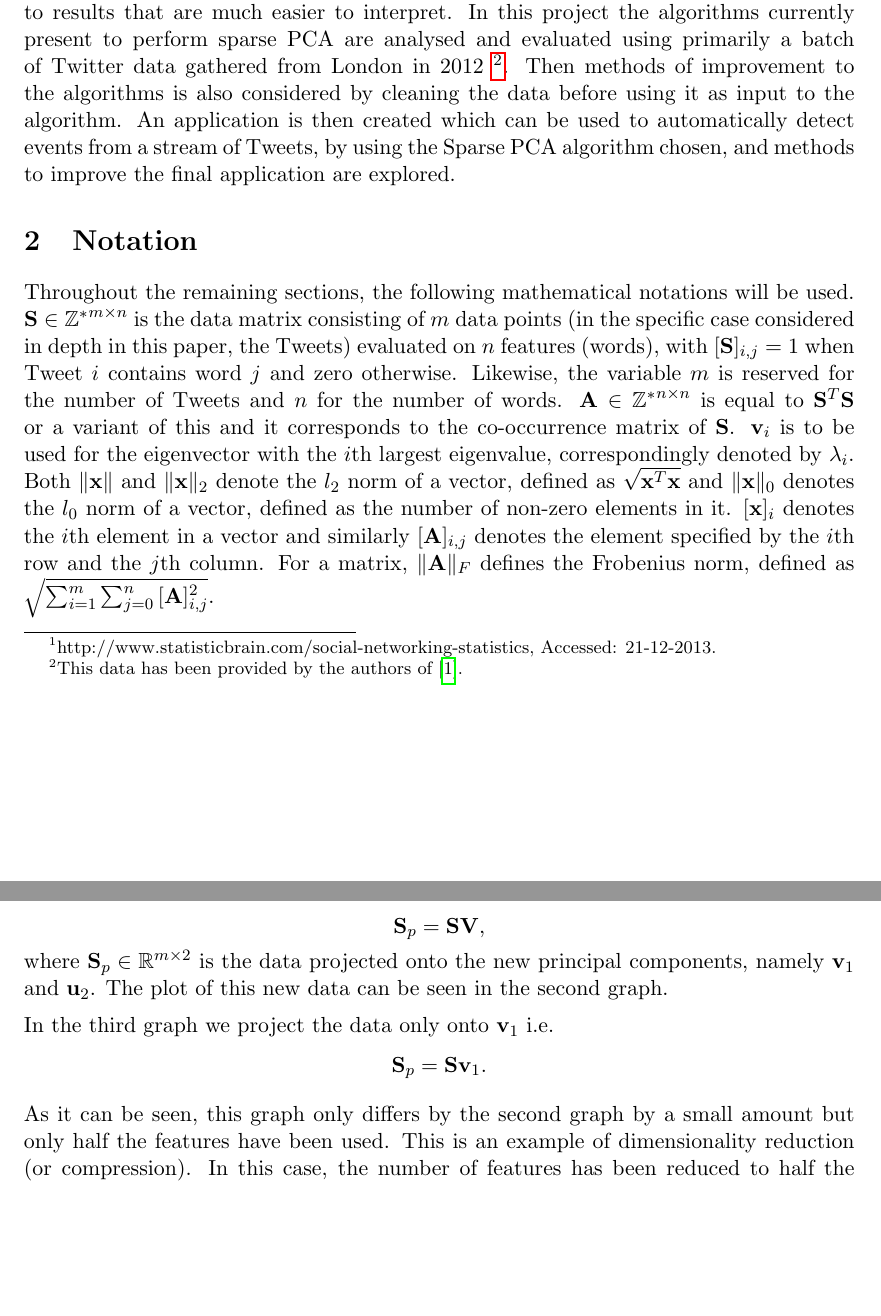
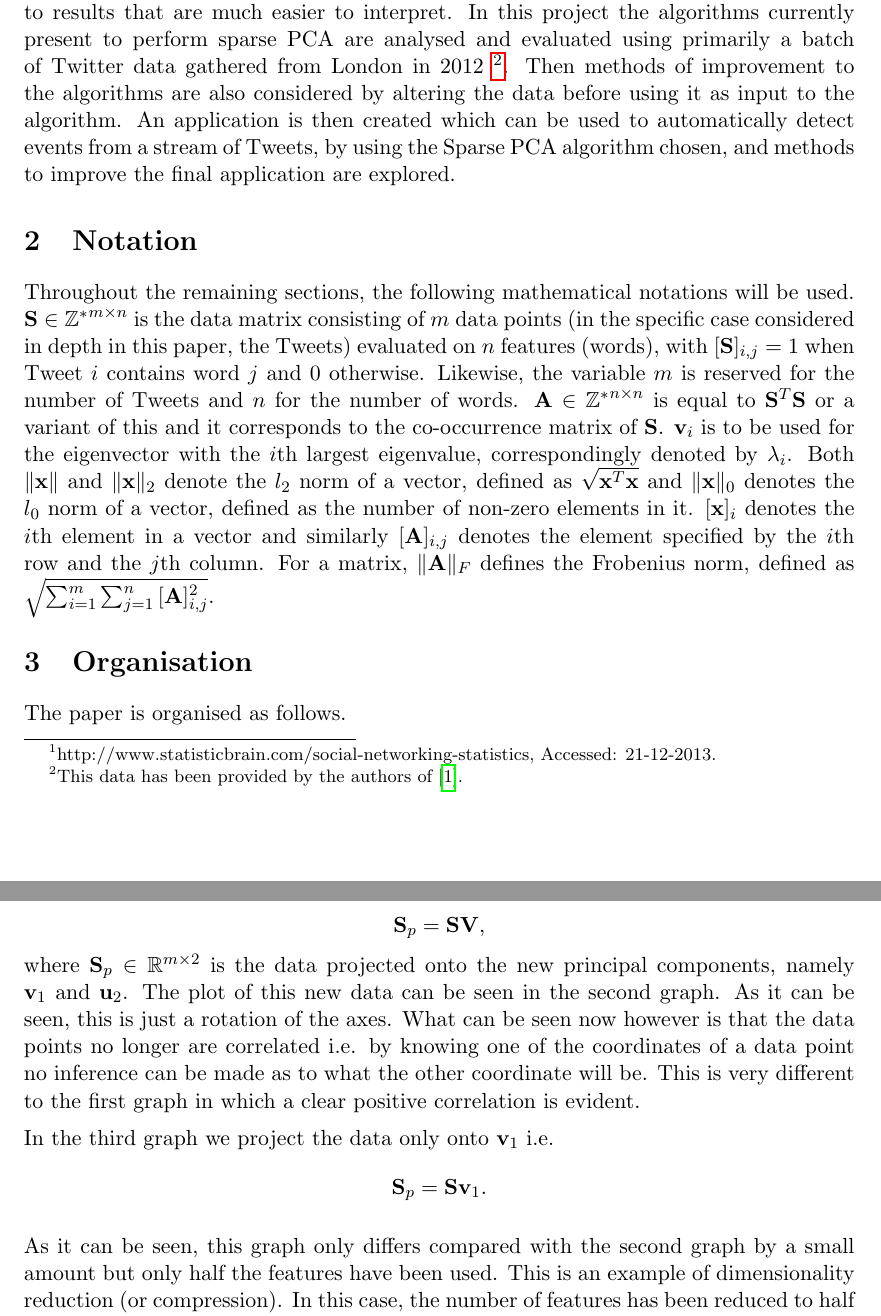
Before and after one commit to theopavlakou/twitteranalysis, a LaTeX document (report/InterimReport.tex): two parts of pages 7 and 8 of 62, joined at a grey line, cut so that both start at the same text, the shorter picture padded with empty space. Compiled offline with pdfLaTeX.

Commit message:
Fixed some stuff in Notation

```diff
--- a/report/InterimReport.tex
+++ b/report/InterimReport.tex
@@ -194,7 +194,7 @@ My fiancee, my family, my friends and my community have also been understanding
 \section{Introduction}
 Social media now shapes our lives in such a vast way. More than $98\%$ of 18-24 year olds use social media, such as Facebook, Twitter and Instagram, and most use them more than half an hour a day on average.\footnote{http://www.statisticbrain.com/social-networking-statistics, Accessed: 21-12-2013.} Recently there has been a lot of work that has gone into analysing this vast amount of data that is available freely on the internet to understand trends in populations and to be able to target particular groups for marketing purposes. The term ``Big Data'' has become very widely used and the data that we encounter in these social media fit straight into this category. Machine learning algorithms and mathematical techniques can be used on this noisy data to infer useful results that can further be used to predict future trends.
 
-One such technique is known as Principal Component Analysis (PCA) and is concerned with finding linear combinations of the variables in a set of features which lead to the highest variation in outcomes, which in turn means leading to the highest information gain. The problem with PCA is that it can be hard to interpret since the size of the vector that is returned could be immense in length, e.g. 3000 entries, with only a few entries being of significance. This has led to the creation of algorithms that return sparse representations approximating the principal components, but which lead to results that are much easier to interpret. In this project the algorithms currently present to perform sparse PCA are analysed and evaluated using primarily a batch of Twitter data gathered from London in 2012 \footnote{This data has been provided by the authors of \cite{microblogs}.}. Then methods of improvement to the algorithms is also considered by cleaning the data before using it as input to the algorithm. An application is then created which can be used to automatically detect events from a stream of Tweets, by using the Sparse PCA algorithm chosen, and methods to improve the final application are explored.
+One such technique is known as Principal Component Analysis (PCA) and is concerned with finding linear combinations of the variables in a set of features which lead to the highest variation in outcomes, which in turn means leading to the highest information gain. The problem with PCA is that it can be hard to interpret since the size of the vector that is returned could be immense in length, e.g. 3000 entries, with only a few entries being of significance. This has led to the creation of algorithms that return sparse representations approximating the principal components, but which lead to results that are much easier to interpret. In this project the algorithms currently present to perform sparse PCA are analysed and evaluated using primarily a batch of Twitter data gathered from London in 2012 \footnote{This data has been provided by the authors of \cite{microblogs}.}. Then methods of improvement to the algorithms are also considered by altering the data before using it as input to the algorithm. An application is then created which can be used to automatically detect events from a stream of Tweets, by using the Sparse PCA algorithm chosen, and methods to improve the final application are explored.
 %TODO possibly put organisation here. Do this last.
 
 %% Mention only if reference is found
@@ -209,10 +209,11 @@ The purpose of this study is to examine how a certain implementations of Sparse
 \end{comment}
 \section{Notation}
 
-Throughout the remaining sections, the following mathematical notations will be used. $\mathbf{S} \in \mathbb{Z^*}^{m\times n}$ is the data matrix consisting of $m$ data points (in the specific case considered in depth in this paper, the Tweets) evaluated on $n$ features (words), with $[\mathbf{S}]_{i,j} = 1$ when Tweet $i$ contains word $j$ and zero otherwise. Likewise, the variable $m$ is reserved for the number of Tweets and $n$ for the number of words. $\mathbf{A} \in \mathbb{Z^*}^{n \times n}$ is equal to $\mathbf{S}^T\mathbf{S}$ or a variant of this and it corresponds to the co-occurrence matrix of $\mathbf{S}$. $\mathbf{v}_i$ is to be used for the eigenvector with the $i$th largest eigenvalue, correspondingly denoted by $\lambda_i$. Both $\|\mathbf{x}\|$ and $\|\mathbf{x}\|_2$ denote the $l_2$ norm of a vector, defined as $\sqrt{\mathbf{x}^T\mathbf{x}}$ and $\|\mathbf{x}\|_0$ denotes the $l_0$ norm of a vector, defined as the number of non-zero elements in it. $[\mathbf{x} ]_i$ denotes the $i$th element in a vector and similarly $[\mathbf{A}]_{i, j}$ denotes the element specified by the $i$th row and the $j$th column. For a matrix, $\|\mathbf{A}\|_F$ defines the Frobenius norm, defined as $\sqrt{\sum^m_{i=1}{\sum_{j=0}^n{\mathbf{[A}]_{i, j}^2}}}$.
+Throughout the remaining sections, the following mathematical notations will be used. $\mathbf{S} \in \mathbb{Z^*}^{m\times n}$ is the data matrix consisting of $m$ data points (in the specific case considered in depth in this paper, the Tweets) evaluated on $n$ features (words), with $[\mathbf{S}]_{i,j} = 1$ when Tweet $i$ contains word $j$ and 0 otherwise. Likewise, the variable $m$ is reserved for the number of Tweets and $n$ for the number of words. $\mathbf{A} \in \mathbb{Z^*}^{n \times n}$ is equal to $\mathbf{S}^T\mathbf{S}$ or a variant of this and it corresponds to the co-occurrence matrix of $\mathbf{S}$. $\mathbf{v}_i$ is to be used for the eigenvector with the $i$th largest eigenvalue, correspondingly denoted by $\lambda_i$. Both $\|\mathbf{x}\|$ and $\|\mathbf{x}\|_2$ denote the $l_2$ norm of a vector, defined as $\sqrt{\mathbf{x}^T\mathbf{x}}$ and $\|\mathbf{x}\|_0$ denotes the $l_0$ norm of a vector, defined as the number of non-zero elements in it. $[\mathbf{x} ]_i$ denotes the $i$th element in a vector and similarly $[\mathbf{A}]_{i, j}$ denotes the element specified by the $i$th row and the $j$th column. For a matrix, $\|\mathbf{A}\|_F$ defines the Frobenius norm, defined as $\sqrt{\sum^m_{i=1}{\sum_{j=1}^n{\mathbf{[A}]_{i, j}^2}}}$.
 
 \section{Organisation}
 %TODO
+The paper is organised as follows.
 \section{Background}
 To understand the project in detail, it is necessary to first understand some of the underlying methods that are used and the theory supporting them. In this section, an attempt is made to give a thorough enough explanation whilst not going too in depth to diverge from the main topic of discussion. It also gives reasons as to why this project is important, what work has already been done in this field and why the particular direction has been chosen.
 
@@ -238,14 +239,14 @@ We can then project the data onto the new principal components, as such:
 \begin{equation*}
 \mathbf{S}_p = \mathbf{S}\mathbf{V},
 \end{equation*}
-where $\mathbf{S}_p \in \mathbb{R}^{m \times 2}$ is the data projected onto the new principal components, namely $\mathbf{v}_1$ and $\mathbf{u}_2$. The plot of this new data can be seen in the second graph.
+where $\mathbf{S}_p \in \mathbb{R}^{m \times 2}$ is the data projected onto the new principal components, namely $\mathbf{v}_1$ and $\mathbf{u}_2$. The plot of this new data can be seen in the second graph. As it can be seen, this is just a rotation of the axes. What can be seen now however is that the data points no longer are correlated i.e. by knowing one of the coordinates of a data point no inference can be made as to what the other coordinate will be. This is very different to the first graph in which a clear positive correlation is evident.
 
 In the third graph we project the data only onto $\mathbf{v}_1$ i.e.
 \begin{equation*}
 \mathbf{S}_p = \mathbf{S}\mathbf{v}_1.
 \end{equation*}
 
-As it can be seen, this graph only differs by the second graph by a small amount but only half the features have been used. This is an example of dimensionality reduction (or compression). In this case, the number of features has been reduced to half the number before, but a lot more than half the variation has been maintained. In the application of PCA explored here, the second stage is more important, as the variation direction is what is considered most and not the compression, but this has been added for completeness.
+As it can be seen, this graph only differs compared with the second graph by a small amount but only half the features have been used. This is an example of dimensionality reduction (or compression). In this case, the number of features has been reduced to half the number before, but a lot more than half the variation has been maintained. In the application of PCA explored here, the second stage is more important, as the variation direction is what is considered most and not the compression, but this has been added for completeness.
 
 The first principal component (i.e. the first eigenvector of the $n\times n$ matrix, $\mathbf{A}$) is:
 \begin{equation}
```
Also changed, not shown: report/InterimReport.tex (6 more changed lines).
